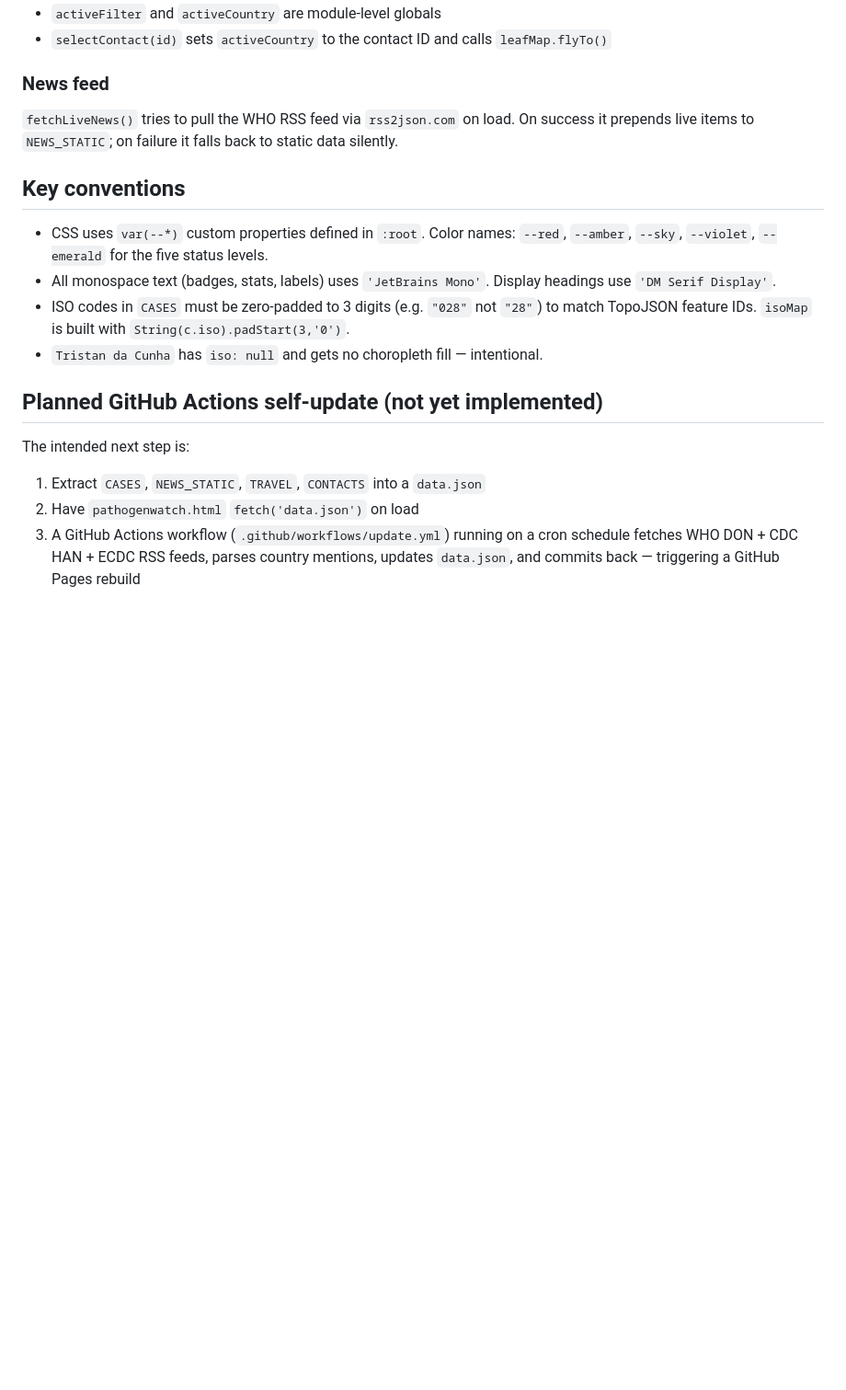
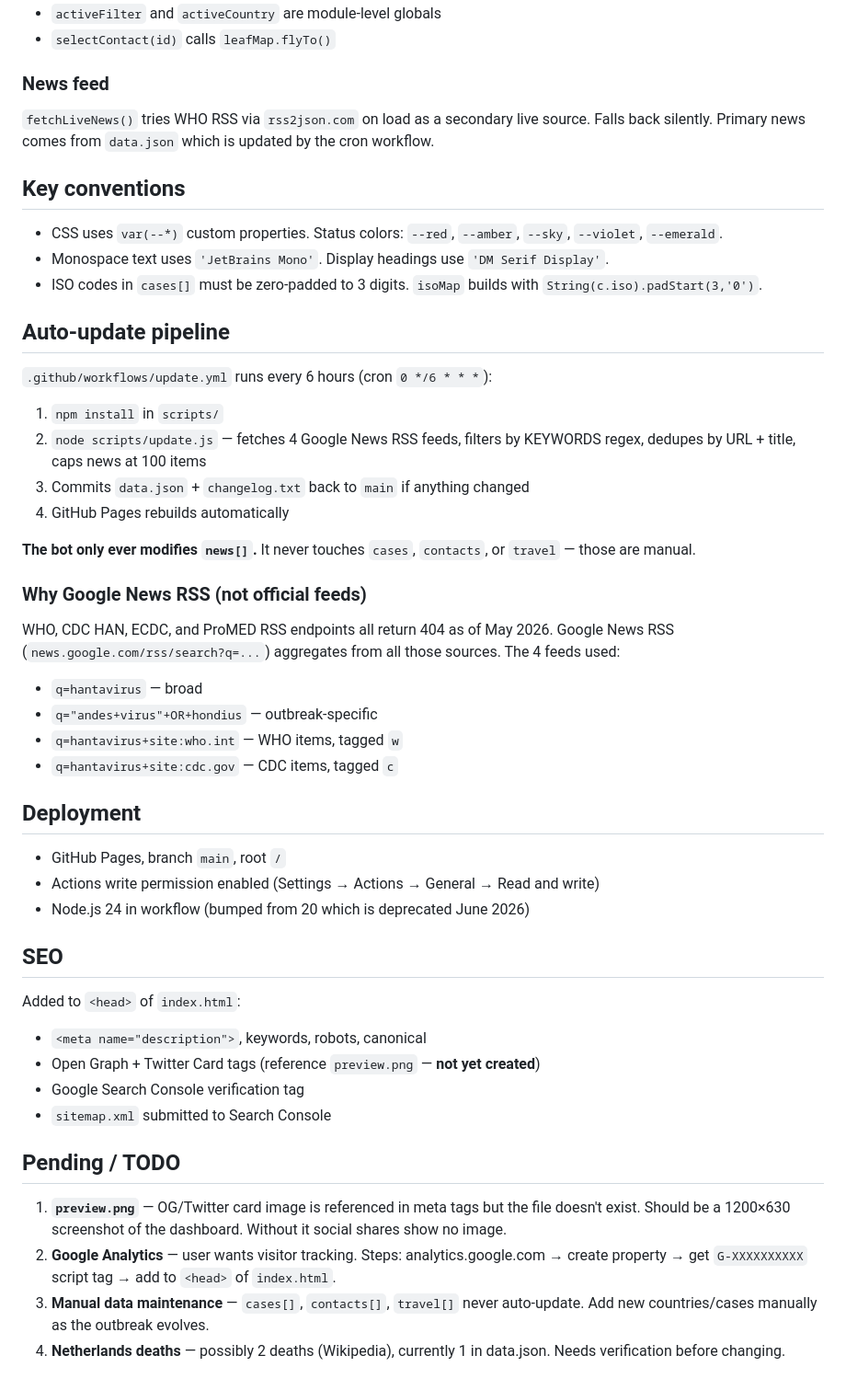
Before and after one commit to Redish591/pathogenwatch, a Markdown page: CLAUDE.md, the part around one of its changes. Shown at 92% size. Rendered like a GitHub page; blank space fills up the shorter version.

```diff
--- a/CLAUDE.md
+++ b/CLAUDE.md
@@ -70,20 +71,51 @@ Arc animation works because Leaflet sets `className` directly on the SVG `<path>
 - `activeFilter` and `activeCountry` are module-level globals
-- `selectContact(id)` sets `activeCountry` to the contact ID and calls `leafMap.flyTo()`
+- `selectContact(id)` calls `leafMap.flyTo()`
 
 ### News feed
 
-`fetchLiveNews()` tries to pull the WHO RSS feed via `rss2json.com` on load. On success it prepends live items to `NEWS_STATIC`; on failure it falls back to static data silently.
+`fetchLiveNews()` tries WHO RSS via `rss2json.com` on load as a secondary live source. Falls back silently. Primary news comes from `data.json` which is updated by the cron workflow.
 
 ## Key conventions
 
-- CSS uses `var(--*)` custom properties defined in `:root`. Color names: `--red`, `--amber`, `--sky`, `--violet`, `--emerald` for the five status levels.
-- All monospace text (badges, stats, labels) uses `'JetBrains Mono'`. Display headings use `'DM Serif Display'`.
-- ISO codes in `CASES` must be zero-padded to 3 digits (e.g. `"028"` not `"28"`) to match TopoJSON feature IDs. `isoMap` is built with `String(c.iso).padStart(3,'0')`.
-- `Tristan da Cunha` has `iso: null` and gets no choropleth fill — intentional.
+- CSS uses `var(--*)` custom properties. Status colors: `--red`, `--amber`, `--sky`, `--violet`, `--emerald`.
+- Monospace text uses `'JetBrains Mono'`. Display headings use `'DM Serif Display'`.
+- ISO codes in `cases[]` must be zero-padded to 3 digits. `isoMap` builds with `String(c.iso).padStart(3,'0')`.
 
-## Planned GitHub Actions self-update (not yet implemented)
+## Auto-update pipeline
 
-The intended next step is:
-1. Extract `CASES`, `NEWS_STATIC`, `TRAVEL`, `CONTACTS` into a `data.json`
-2. Have `pathogenwatch.html` `fetch('data.json')` on load
-3. A GitHub Actions workflow (`.github/workflows/update.yml`) running on a cron schedule fetches WHO DON + CDC HAN + ECDC RSS feeds, parses country mentions, updates `data.json`, and commits back — triggering a GitHub Pages rebuild
+`.github/workflows/update.yml` runs every 6 hours (cron `0 */6 * * *`):
+1. `npm install` in `scripts/`
+2. `node scripts/update.js` — fetches 4 Google News RSS feeds, filters by KEYWORDS regex, dedupes by URL + title, caps news at 100 items
+3. Commits `data.json` + `changelog.txt` back to `main` if anything changed
+4. GitHub Pages rebuilds automatically
+
+**The bot only ever modifies `news[]`.** It never touches `cases`, `contacts`, or `travel` — those are manual.
+
+### Why Google News RSS (not official feeds)
+
+WHO, CDC HAN, ECDC, and ProMED RSS endpoints all return 404 as of May 2026. Google News RSS (`news.google.com/rss/search?q=...`) aggregates from all those sources. The 4 feeds used:
+- `q=hantavirus` — broad
+- `q="andes+virus"+OR+hondius` — outbreak-specific
+- `q=hantavirus+site:who.int` — WHO items, tagged `w`
+- `q=hantavirus+site:cdc.gov` — CDC items, tagged `c`
+
+## Deployment
+
+- GitHub Pages, branch `main`, root `/`
+- Actions write permission enabled (Settings → Actions → General → Read and write)
+- Node.js 24 in workflow (bumped from 20 which is deprecated June 2026)
+
+## SEO
+
+Added to `<head>` of `index.html`:
+- `<meta name="description">`, keywords, robots, canonical
+- Open Graph + Twitter Card tags (reference `preview.png` — **not yet created**)
+- Google Search Console verification tag
+- `sitemap.xml` submitted to Search Console
+
+## Pending / TODO
+
+1. **`preview.png`** — OG/Twitter card image is referenced in meta tags but the file doesn't exist. Should be a 1200×630 screenshot of the dashboard. Without it social shares show no image.
+2. **Google Analytics** — user wants visitor tracking. Steps: analytics.google.com → create property → get `G-XXXXXXXXXX` script tag → add to `<head>` of `index.html`.
+3. **Manual data maintenance** — `cases[]`, `contacts[]`, `travel[]` never auto-update. Add new countries/cases manually as the outbreak evolves.
+4. **Netherlands deaths** — possibly 2 deaths (Wikipedia), currently 1 in data.json. Needs verification before changing.
```
Also changed, not shown: other parts of CLAUDE.md (+25 -24 lines).
